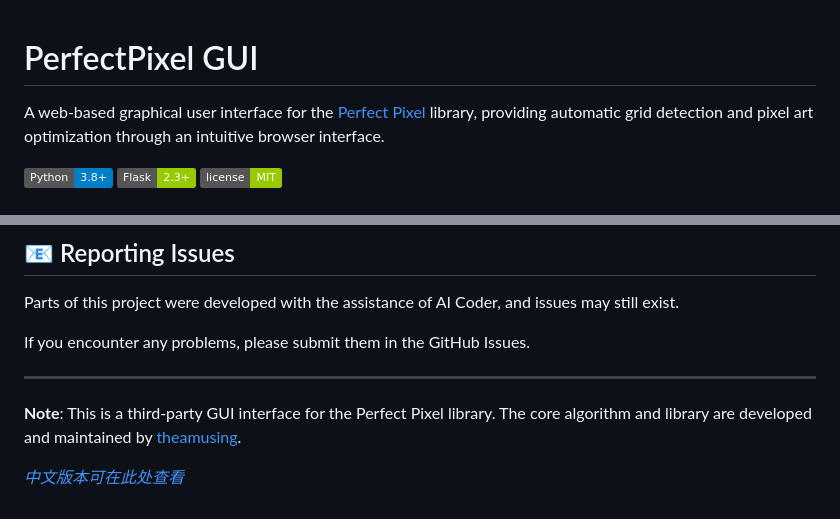
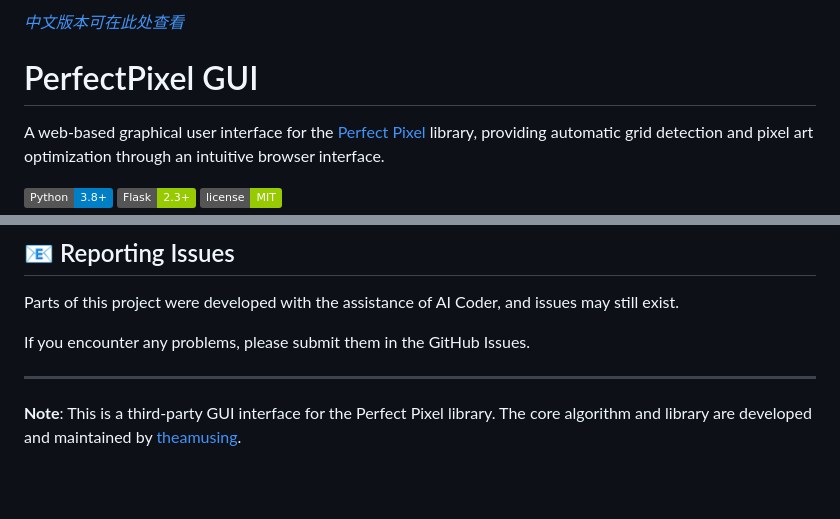
Before and after one commit to Zh-Commander/PerfectPixel_GUI, a Markdown page: README.md, 2 parts joined by grey strips. Rendered like a GitHub page; badges without logos; blank space fills up the shorter version.

```diff
--- a/README.md
+++ b/README.md
@@ -1,3 +1,4 @@
+*[中文版本可在此处查看](README_zh.md)*
 # PerfectPixel GUI
 
 A web-based graphical user interface for the [Perfect Pixel](https://github.com/theamusing/perfectPixel) library, providing automatic grid detection and pixel art optimization through an intuitive browser interface.
@@ -235,5 +236,3 @@ If you encounter any problems, please submit them in the GitHub Issues.
 ---
 
 **Note**: This is a third-party GUI interface for the Perfect Pixel library. The core algorithm and library are developed and maintained by [theamusing](https://github.com/theamusing/perfectPixel).
-
-*[中文版本可在此处查看](README_zh.md)*
```
